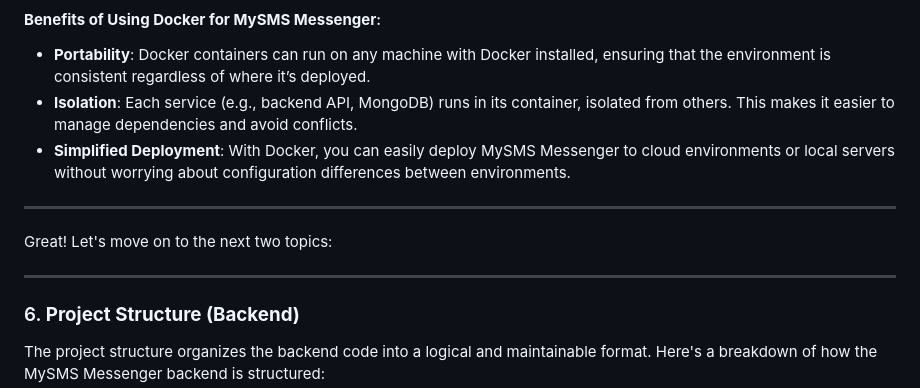
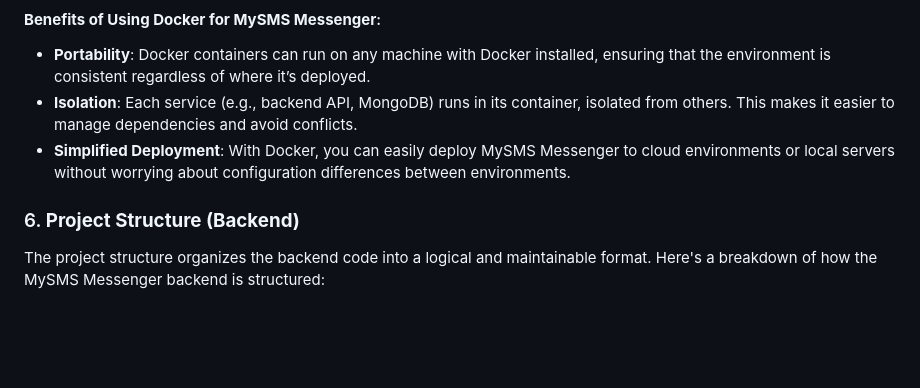
Before and after one commit to MMaitland1/City-Hive_MySMS-Messenger, a Markdown page: MySMSMessenger/Ruby-MySmsMessenger/README.md, the part around the change printed below. GitHub-like rendering; blank space fills up the shorter version.

```diff
--- a/MySMSMessenger/Ruby-MySmsMessenger/README.md
+++ b/MySMSMessenger/Ruby-MySmsMessenger/README.md
@@ -243,11 +236,6 @@ Containerization ensures that the backend and its dependencies are bundled in a
 - **Isolation**: Each service (e.g., backend API, MongoDB) runs in its container, isolated from others. This makes it easier to manage dependencies and avoid conflicts.
 - **Simplified Deployment**: With Docker, you can easily deploy MySMS Messenger to cloud environments or local servers without worrying about configuration differences between environments.
 
----
-
-Great! Let's move on to the next two topics:
-
----
 
 ### 6. **Project Structure (Backend)**
 
```
Also changed, not shown: other parts of MySMSMessenger/Ruby-MySmsMessenger/README.md (+0 -7 lines).
